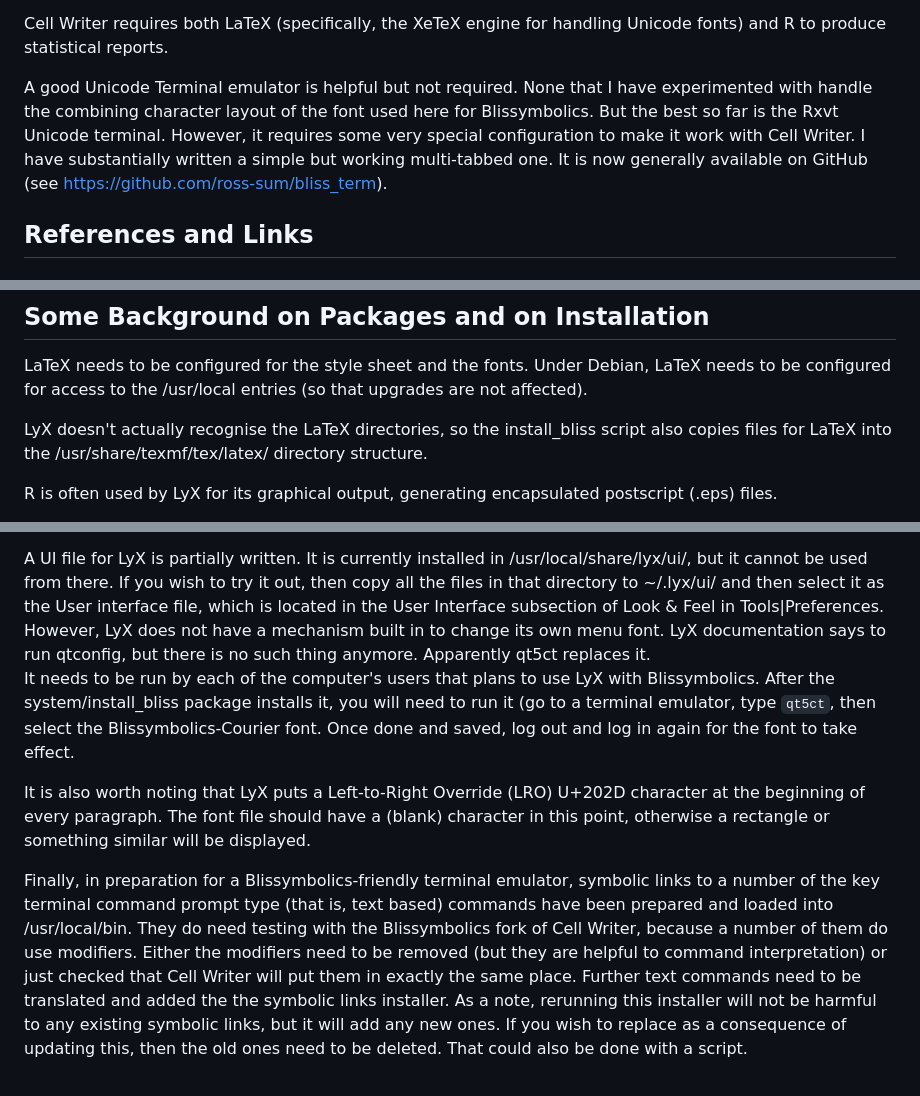
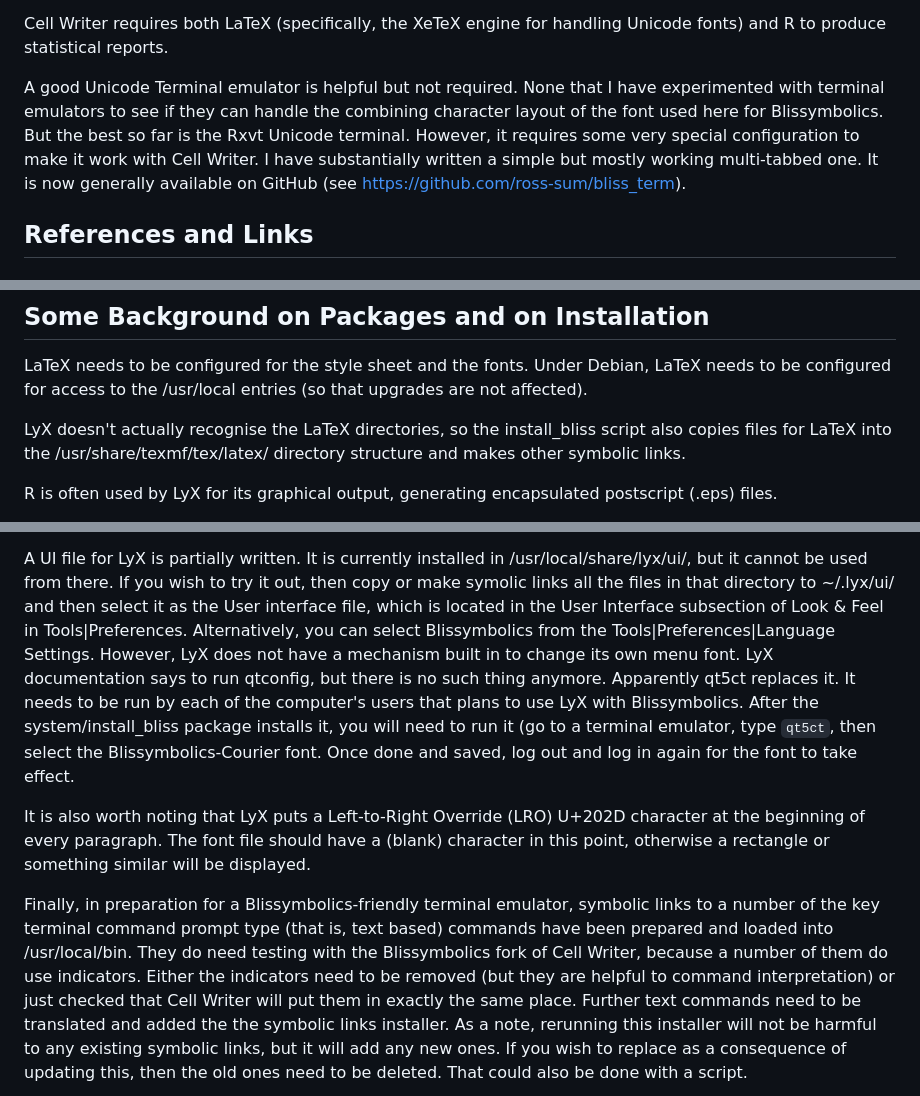
Before and after one commit to ross-sum/blissymbolics, a Markdown page: README.md, 3 parts joined by grey strips. Drawn GitHub-style.

Commit message:
Updated text around progress for LyX translation.

```diff
--- a/README.md
+++ b/README.md
@@ -45,11 +45,12 @@ Cell Writer requires both LaTeX (specifically, the XeTeX engine for handling Uni
 fonts) and R to produce statistical reports.
 
 A good Unicode Terminal emulator is helpful but not required.  None that I have
-experimented with handle the combining character layout of the font used here for
-Blissymbolics.  But the best so far is the Rxvt Unicode terminal.  However, it
-requires some very special configuration to make it work with Cell Writer.  I have
-substantially written a simple but working multi-tabbed one.  It is now generally
-available on GitHub (see https://github.com/ross-sum/bliss_term).
+experimented with terminal emulators to see if they can handle the combining
+character layout of the font used here for Blissymbolics.  But the best so far is
+the Rxvt Unicode terminal.  However, it requires some very special configuration to
+make it work with Cell Writer.  I have substantially written a simple but mostly
+working multi-tabbed one.  It is now generally available on GitHub (see
+https://github.com/ross-sum/bliss_term).
 
 ## References and Links
 
@@ -113,7 +114,7 @@ upgrades are not affected).
 
 LyX doesn't actually recognise the LaTeX directories, so the install_bliss
 script also copies files for LaTeX into the /usr/share/texmf/tex/latex/
-directory structure.
+directory structure and makes other symbolic links.
 
 R is often used by LyX for its graphical output, generating encapsulated
 postscript (.eps) files.
@@ -138,15 +139,16 @@ For a document, though, you may need to check the 'Use non-TeX fonts
 
 A UI file for LyX is partially written.  It is currently installed in
 /usr/local/share/lyx/ui/, but it cannot be used from there.  If you
-wish to try it out, then copy all the files in that directory to
-~/.lyx/ui/ and then select it as the User interface file, which is
-located in the User Interface subsection of Look & Feel in
-Tools|Preferences.  However, LyX does not have a mechanism built in
-to change its own menu font.  LyX documentation says to run qtconfig,
-but there is no such thing anymore.  Apparently qt5ct replaces it.
-It needs to be run by each of the computer's users that plans to use
-LyX with Blissymbolics. After the system/install_bliss package
-installs it, you will need to run it (go to a terminal emulator,
+wish to try it out, then copy or make symolic links all the files in
+that directory to ~/.lyx/ui/ and then select it as the User interface
+file, which is located in the User Interface subsection of Look & Feel
+in Tools|Preferences.  Alternatively, you can select Blissymbolics from
+the Tools|Preferences|Language Settings.  However, LyX does not have a
+mechanism built in to change its own menu font.  LyX documentation says
+to run qtconfig, but there is no such thing anymore.  Apparently qt5ct
+replaces it.  It needs to be run by each of the computer's users that
+plans to use LyX with Blissymbolics. After the system/install_bliss
+package installs it, you will need to run it (go to a terminal emulator,
 type `qt5ct`, then select the Blissymbolics-Courier font.  Once done
 and saved, log out and log in again for the font to take effect.
 
@@ -159,8 +161,8 @@ Finally, in preparation for a Blissymbolics-friendly terminal emulator,
 symbolic links to a number of the key terminal command prompt type
 (that is, text based) commands have been prepared and loaded
 into /usr/local/bin.  They do need testing with the Blissymbolics fork
-of Cell Writer, because a number of them do use modifiers.  Either the
-modifiers need to be removed (but they are helpful to command
+of Cell Writer, because a number of them do use indicators.  Either the
+indicators need to be removed (but they are helpful to command
 interpretation) or just checked that Cell Writer will put them in
 exactly the same place.  Further text commands need to be translated
 and added the the symbolic links installer.  As a note, rerunning
```
Also changed, not shown: other parts of README.md (+1 -1 lines).
